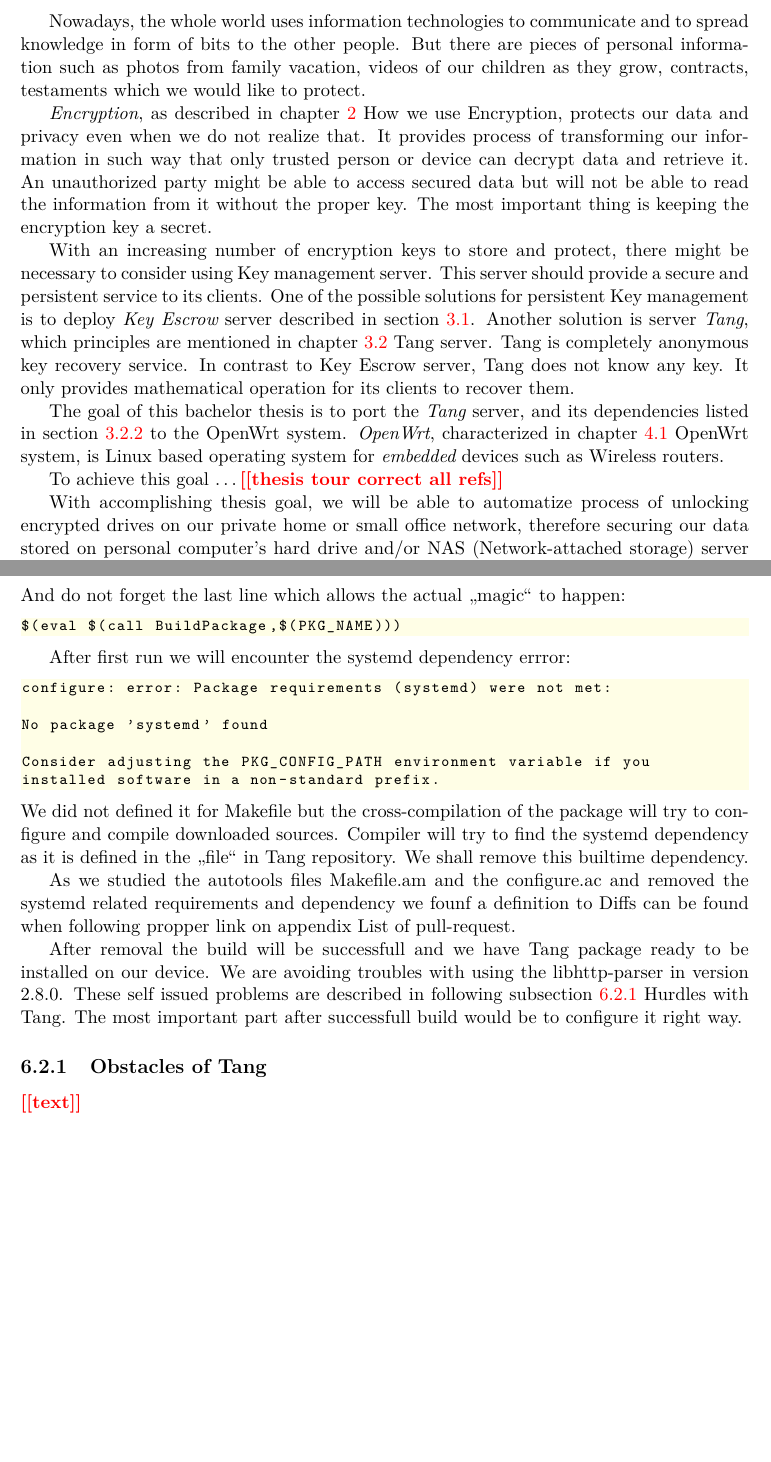
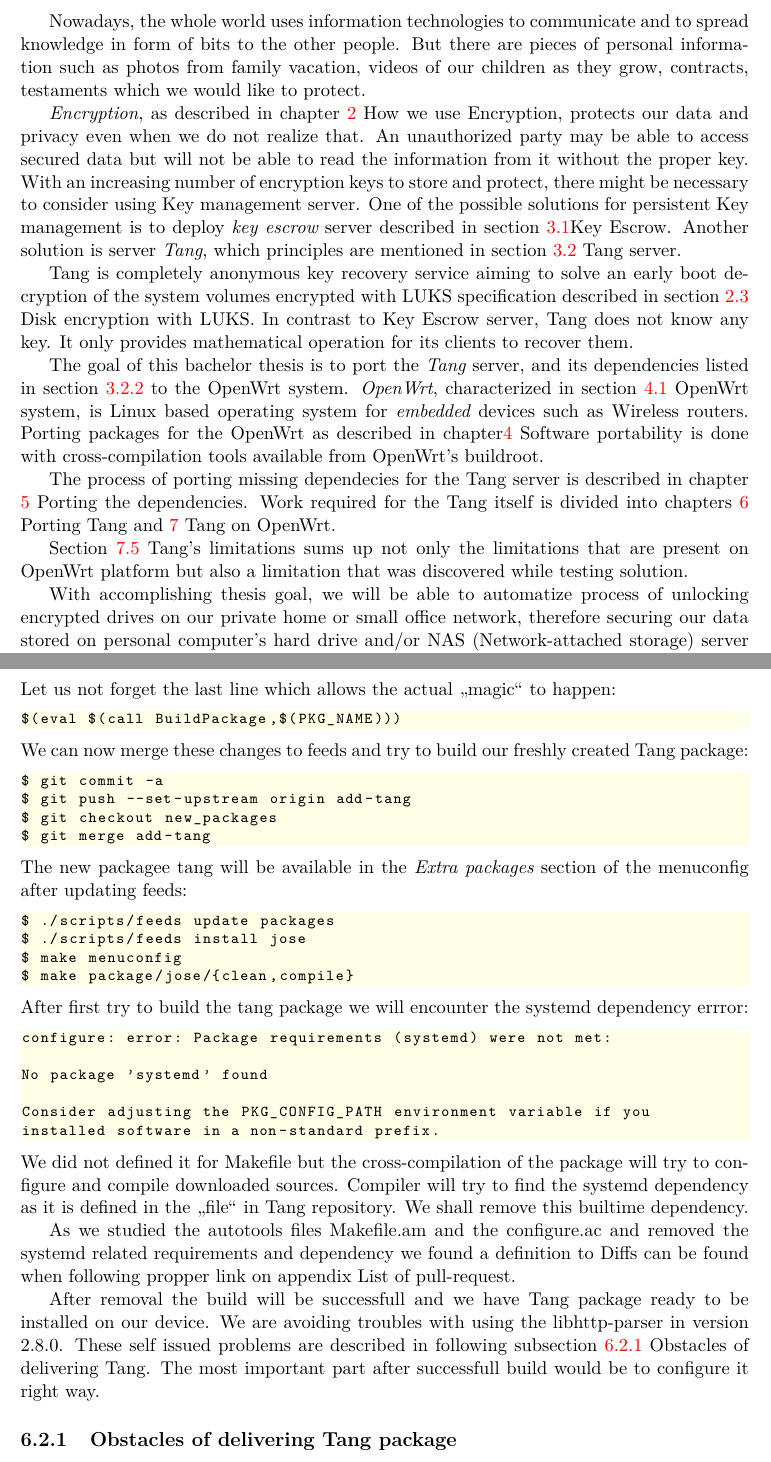
Before and after one commit to Tiboris/BP-text, a LaTeX thesis (xdudla00-porting-Tang-to-Open-Wrt.tex, which reads chapters/xdudla00-porting-Tang-to-Open-Wrt-01-introduction.tex, chapters/xdudla00-porting-Tang-to-Open-Wrt-06-porting-tang.tex): two parts of pages 6 and 44 of 63, joined at a grey line, cut so that both start at the same text, the shorter picture padded with empty space. Compiled offline with pdfLaTeX.

Commit message:
Edit intro

```diff
--- a/chapters/xdudla00-porting-Tang-to-Open-Wrt-01-introduction.tex
+++ b/chapters/xdudla00-porting-Tang-to-Open-Wrt-01-introduction.tex
@@ -5,22 +5,23 @@ Nowadays, the whole world uses information technologies to communicate and to sp
 But there are pieces of personal information such as photos from family vacation, videos of our children as they grow, contracts, testaments which we would like to protect.
 
 {\it Encryption}, as described in chapter \ref{encryption} How we use Encryption, protects our data and privacy even when we do not realize that.
-It provides process of transforming our information in such way that only trusted person or device can decrypt data and retrieve it.
-An unauthorized party might be able to access secured data but will not be able to read the information from it without the proper key.
-The most important thing is keeping the encryption key a secret.
+An unauthorized party may be able to access secured data but will not be able to read the information from it without the proper key.
+With an increasing number of encryption keys to store and protect, there might be necessary to consider using Key management server.
+One of the possible solutions for persistent Key management is to deploy {\it key escrow} server described in section \ref{escrow}Key Escrow.
+Another solution is server {\it Tang}, which principles are mentioned in section \ref{tang} Tang server.
 
-With an increasing number of encryption keys to store and protect, there might be necessary to consider using Key management server.
-This server should provide a secure and persistent service to its clients.
-One of the possible solutions for persistent Key management is to deploy {\it Key Escrow} server described in section \ref{escrow}.
-Another solution is server {\it Tang}, which principles are mentioned in chapter \ref{tang} Tang server.
-Tang is completely anonymous key recovery service.
+Tang is completely anonymous key recovery service aiming to solve an early boot decryption of the system volumes encrypted with LUKS specification described in section \ref{LUKS_disk} Disk encryption with LUKS.
 In contrast to Key Escrow server, Tang does not know any key.
 It only provides mathematical operation for its clients to recover them.
 
 The goal of this bachelor thesis is to port the {\it Tang} server, and its dependencies listed in section \ref{dependencies} to the OpenWrt system.
-{\it OpenWrt}, characterized in chapter \ref{owrt} OpenWrt system, is Linux based operating system for {\it embedded} devices such as Wireless routers.
+{\it OpenWrt}, characterized in section \ref{owrt} OpenWrt system, is Linux based operating system for {\it embedded} devices such as Wireless routers.
+Porting packages for the OpenWrt as described in chapter\ref{porting} Software portability is done with cross-compilation tools available from OpenWrt's buildroot.
 
-To achieve this goal \dots \todo{thesis tour correct all refs}
+The process of porting missing dependecies for the Tang server is described in chapter \ref{satisfy_dependencies} Porting the dependencies.
+Work required for the Tang itself is divided into chapters \ref{porting-tang} Porting Tang and \ref{config} Tang on OpenWrt.
+
+Section \ref{limitations} Tang's limitations sums up not only the limitations that are present on OpenWrt platform but also a limitation that was discovered while testing solution.
 
 With accomplishing thesis goal, we will be able to automatize process of unlocking encrypted drives on our private home or small office network, therefore securing our data stored on personal computer's hard drive and/or NAS (Network-attached storage) server if it is stolen.
 There will be no need for any decryption or even Key Escrow server but the {\it OpenWrt} device running the {\it Tang} server itself only.
--- a/chapters/xdudla00-porting-Tang-to-Open-Wrt-06-porting-tang.tex
+++ b/chapters/xdudla00-porting-Tang-to-Open-Wrt-06-porting-tang.tex
@@ -95,11 +96,24 @@ define Package/tang/install
 endef
 \end{lstlisting}
-And do not forget the last line which allows the actual "magic" to happen:
+Let us not forget the last line which allows the actual "magic" to happen:
 \begin{lstlisting}[columns=fixed,basicstyle=\ttfamily\footnotesize,tabsize=4,backgroundcolor=\color{yellow!10}]
 $(eval $(call BuildPackage,$(PKG_NAME)))
 \end{lstlisting}
-
-After first run we will encounter the systemd dependency errror:
+We can now merge these changes to feeds and try to build our freshly created Tang package:
+\begin{lstlisting}[columns=fixed,basicstyle=\ttfamily\footnotesize,tabsize=4,backgroundcolor=\color{yellow!10}]
+$ git commit -a
+$ git push --set-upstream origin add-tang
+$ git checkout new_packages
+$ git merge add-tang
+\end{lstlisting}
+The new packagee tang will be available in the {\it Extra packages} section of the menuconfig after updating feeds:
+\begin{lstlisting}[columns=fixed,basicstyle=\ttfamily\footnotesize,tabsize=4,backgroundcolor=\color{yellow!10}]
+$ ./scripts/feeds update packages
+$ ./scripts/feeds install jose
+$ make menuconfig
+$ make package/jose/{clean,compile}
+\end{lstlisting}
+After first try to build the tang package we will encounter the systemd dependency errror:
 \begin{lstlisting}[columns=fixed,basicstyle=\ttfamily\footnotesize,tabsize=4,backgroundcolor=\color{yellow!10}]
 configure: error: Package requirements (systemd) were not met:
 
@@ -112,17 +126,18 @@ We did not defined it for Makefile but the cross-compilation of the package will
 Compiler will try to find the systemd dependency as it is defined in the "file" in Tang repository.
 We shall remove this builtime dependency.
 
-As we studied the autotools files Makefile.am and the configure.ac and removed the systemd related requirements and dependency we founf a definition to
+As we studied the autotools files Makefile.am and the configure.ac and removed the systemd related requirements and dependency we found a definition to
 Diffs can be found when following propper link on appendix \label{diffs} List of pull-request.
 
 After removal the build will be successfull and we have Tang package ready to be installed on our device.
 We are avoiding troubles with using the libhttp-parser in version 2.8.0.
-These self issued problems are described in following subsection \ref{porting_problems} Hurdles with Tang.
+These self issued problems are described in following subsection \ref{porting_problems} Obstacles of delivering Tang.
 The most important part after successfull build would be to configure it right way.
 
 
 
-\subsection{Obstacles of Tang}\label{porting_problems}
+\subsection{Obstacles of delivering Tang package}\label{porting_problems}
 
-\todo{text}
-\newpage
+
+
+\paragraph{}
```
Also changed, not shown: chapters/xdudla00-porting-Tang-to-Open-Wrt-02-encryption.tex (+1 -1 lines), chapters/xdudla00-porting-Tang-to-Open-Wrt-03-automate-decryption.tex (+1 -1 lines), chapters/xdudla00-porting-Tang-to-Open-Wrt-05-porting-dependencies.tex (+23 -10 lines), chapters/xdudla00-porting-Tang-to-Open-Wrt-07-tang-configuration.tex (+9 -3 lines), figures/extra_packages.pdf (added), xdudla00-porting-Tang-to-Open-Wrt.pdf, chapters/xdudla00-porting-Tang-to-Open-Wrt-06-porting-tang.tex (33 more changed lines), 1 other file.
